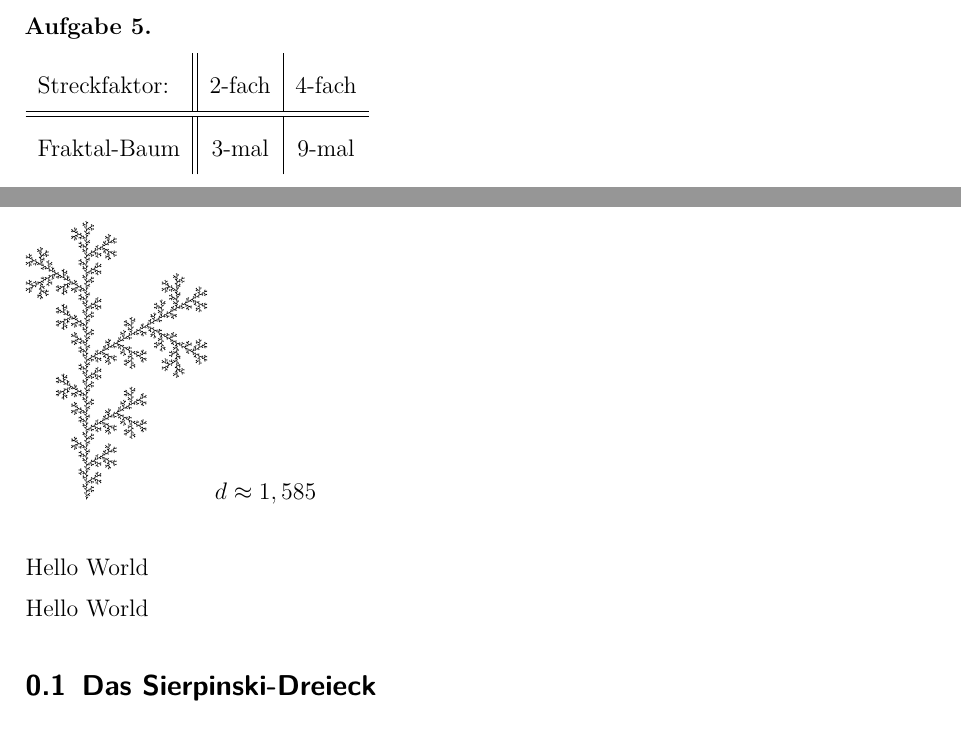
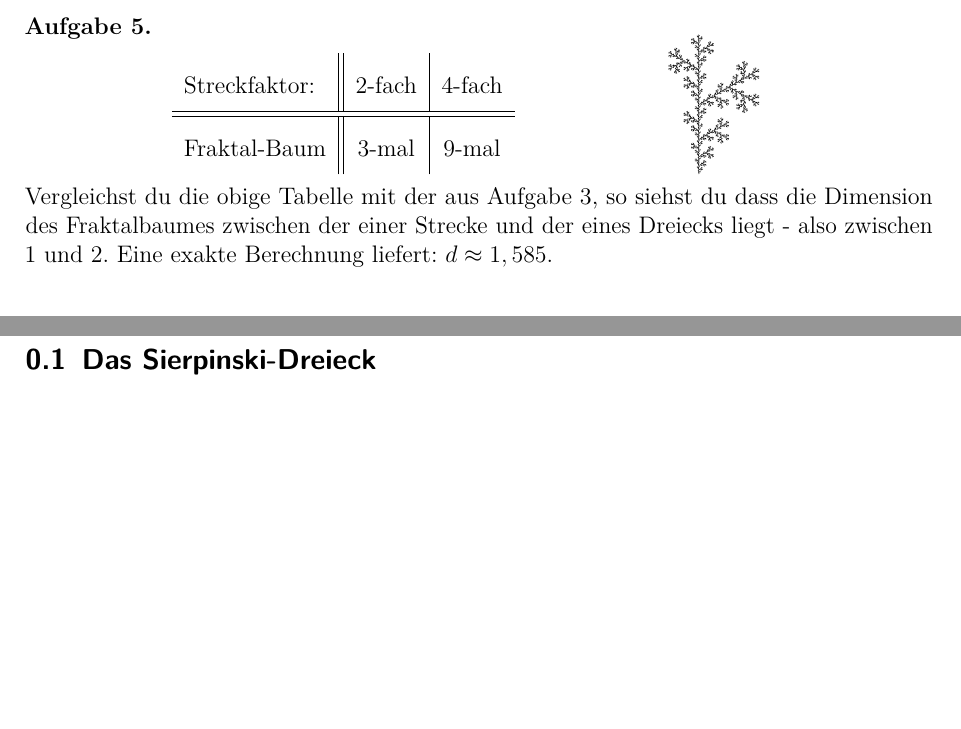
Before and after one commit to GraffL/Mathezirkel, a LaTeX document (Fraktale Dimensionen/Blatt3-Lsg.tex): two parts of pages 2 and 3 of 4 before the commit and two parts of pages 2 and 3 of 3 after it, joined at a grey line, cut so that both start at the same text, the shorter picture padded with empty space. Compiled offline with pdfLaTeX.

Commit message:
Lsgshinweise weiter geschrieben

```diff
--- a/Fraktale Dimensionen/Blatt3-Lsg.tex
+++ b/Fraktale Dimensionen/Blatt3-Lsg.tex
@@ -146,27 +146,24 @@ Damit diese Regel auch für die Kochsche Kurve gilt, müssen wir diese anscheine
 \end{aufgabe}
 
 \begin{aufgabe}{}
-	\begin{minipage}[t]{0.5\textwidth}
+	\begin{minipage}{\textwidth}
+		\begin{minipage}[t]{0.7\textwidth}
 			\renewcommand{\arraystretch}{2}
-			\begin{tabular}{l||c|c}
+			\begin{center}
+				\begin{tabular}{l||c|c}
 				Streckfaktor:& $2$-fach & $4$-fach \\\hline\hline
 				Fraktal-Baum & $3$-mal & $9$-mal \\
 			\end{tabular}
+			\end{center}
+		\end{minipage}
+		\begin{minipage}[t]{0.2\textwidth}\vspace{-1.5cm}
+			\includegraphics[width=0.5\textwidth]{Bilder/Baum.pdf}
+		\end{minipage}
 	\end{minipage}
 
-
-
-	\includegraphics[width=.2\textwidth]{Bilder/Baum.pdf}
-	$d \approx 1,585$
+	Vergleichst du die obige Tabelle mit der aus Aufgabe 3, so siehst du dass die Dimension des Fraktalbaumes zwischen der einer Strecke und der eines Dreiecks liegt - also zwischen $1$ und $2$. Eine exakte Berechnung liefert: $d \approx 1,585$.
 \end{aufgabe}
 
-	\begin{minipage}[h]{5cm}
-		Hello World
-	\end{minipage}
-
-	\begin{minipage}[h]{5cm}
-		Hello World
-	\end{minipage}
 
 \subsection{Das Sierpinski-Dreieck}
 
```
Also changed, not shown: Fraktale Dimensionen/Blatt3-Lsg.pdf, Fraktale Dimensionen/Blatt3-Lsg.tex (2 more changed lines).
